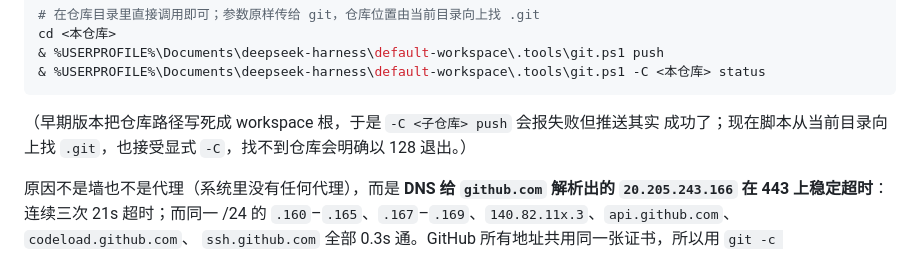
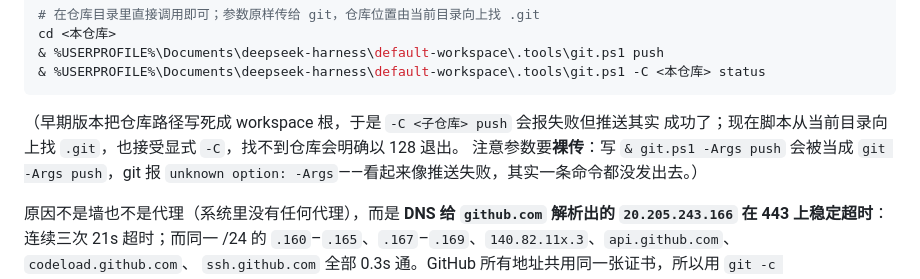
Before and after one commit to EnhydraLutristus/dsh-math-tex, a Markdown page: STATUS.md, the part around the change. Rendered like a GitHub page.

Commit message:
STATUS: 记下 git 包装脚本参数要裸传（-Args 会被当成 git 选项）

````diff
--- a/STATUS.md
+++ b/STATUS.md
@@ -38,7 +38,9 @@ cd <本仓库>
 ```
 
 （早期版本把仓库路径写死成 workspace 根，于是 `-C <子仓库> push` 会报失败但推送其实
-成功了；现在脚本从当前目录向上找 `.git`，也接受显式 `-C`，找不到仓库会明确以 128 退出。）
+成功了；现在脚本从当前目录向上找 `.git`，也接受显式 `-C`，找不到仓库会明确以 128 退出。
+注意参数要**裸传**：写 `& git.ps1 -Args push` 会被当成 `git -Args push`，git 报
+`unknown option: -Args`——看起来像推送失败，其实一条命令都没发出去。）
 
 原因不是墙也不是代理（系统里没有任何代理），而是 **DNS 给 `github.com` 解析出的
 `20.205.243.166` 在 443 上稳定超时**：连续三次 21s 超时；而同一 /24 的
````
